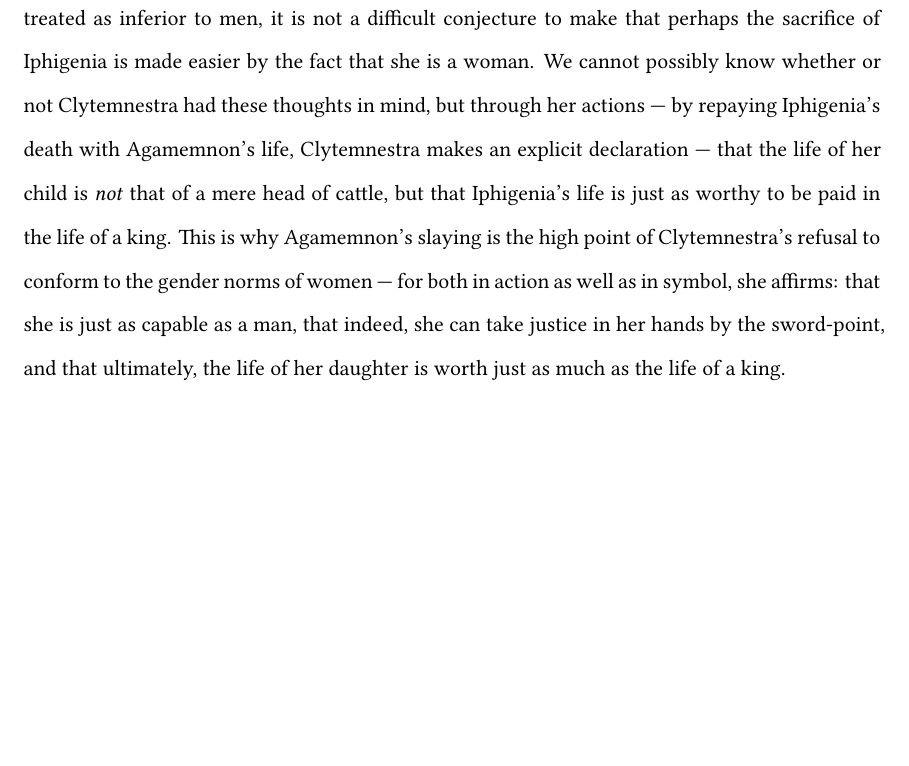
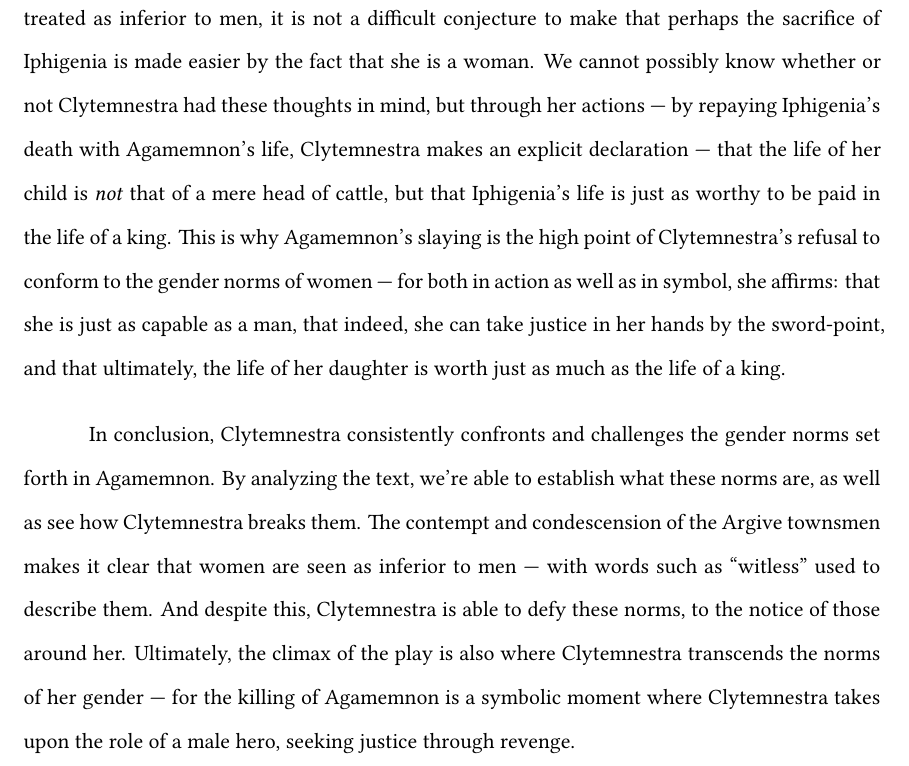
Before and after one commit to ShenZhouHong/Clytemnestra-and-the-Women, a LaTeX document (latex/Clytemnestra-and-Women.tex, which reads latex/sections/body.tex): part of page 10 of 11, cut so that both start at the same text, the shorter picture padded with empty space. Compiled offline with XeLaTeX.

Commit message:
Wrote a small conclusion

```diff
--- a/latex/sections/body.tex
+++ b/latex/sections/body.tex
@@ -308,3 +308,15 @@ she can take justice in her hands by the sword-point, and that ultimately, the
 life of her daughter is worth just as much as the life of a king.
 
 % Begin conclusion
+In conclusion, Clytemnestra consistently confronts and challenges the gender
+norms set forth in Agamemnon. By analyzing the text, we're able to establish
+what these norms are, as well as see how Clytemnestra breaks them. The contempt
+and condescension of the Argive townsmen makes it clear that women are seen as
+inferior to men --- with words such as "witless" used to describe them. And
+despite this, Clytemnestra is able to defy these norms, to the notice of those
+around her. Ultimately, the climax of the play is also where Clytemnestra
+transcends the norms of her gender --- for the killing of Agamemnon is a
+symbolic moment where Clytemnestra takes upon the role of a male hero,
+seeking justice through revenge.
+
+\noindent
```
